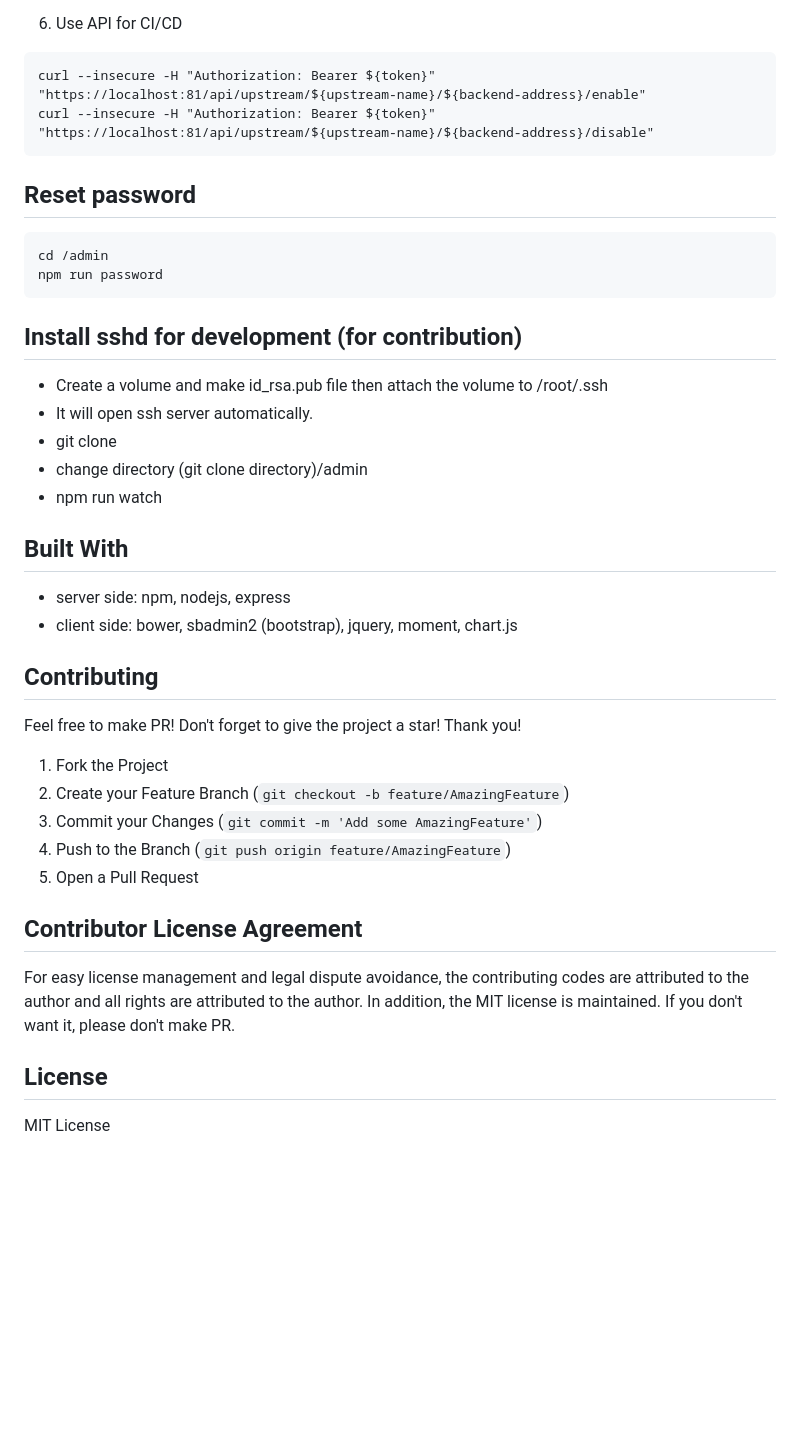
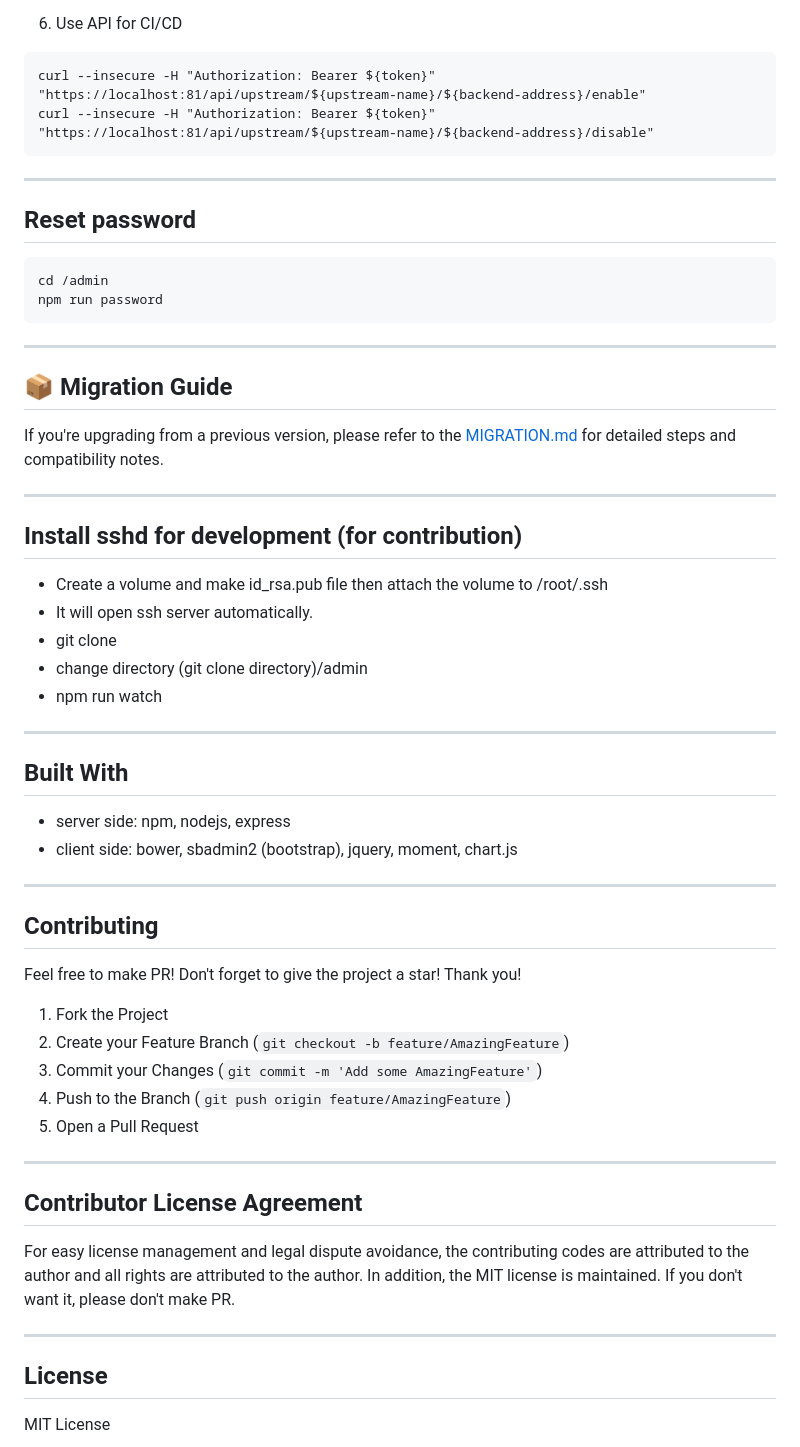
Before and after one commit to lancard/nginx-webui, a Markdown page: README.md, the part around the change. Drawn GitHub-style; blank space fills up the shorter version.

````diff
--- a/README.md
+++ b/README.md
@@ -131,12 +131,22 @@ curl --insecure -H "Authorization: Bearer ${token}" "https://localhost:81/api/up
 curl --insecure -H "Authorization: Bearer ${token}" "https://localhost:81/api/upstream/${upstream-name}/${backend-address}/disable"
 ```
 
+---
+
 ## Reset password
 
 ```
 cd /admin
 npm run password
 ```
+
+---
+
+## 📦 Migration Guide
+
+If you're upgrading from a previous version, please refer to the [MIGRATION.md](./MIGRATION.md) for detailed steps and compatibility notes.
+
+---
 
 ## Install sshd for development (for contribution)
 
@@ -146,11 +156,14 @@ npm run password
 - change directory (git clone directory)/admin
 - npm run watch
 
+---
+
 ## Built With
 
 - server side: npm, nodejs, express
 - client side: bower, sbadmin2 (bootstrap), jquery, moment, chart.js
 
+---
 
 ## Contributing
 
@@ -163,10 +176,14 @@ Don't forget to give the project a star! Thank you!
 4. Push to the Branch (`git push origin feature/AmazingFeature`)
 5. Open a Pull Request
 
+---
+
 ## Contributor License Agreement
 
 For easy license management and legal dispute avoidance, the contributing codes are attributed to the author and all rights are attributed to the author. In addition, the MIT license is maintained. If you don't want it, please don't make PR.
 
+---
+
 ## License
 
 MIT License
````
